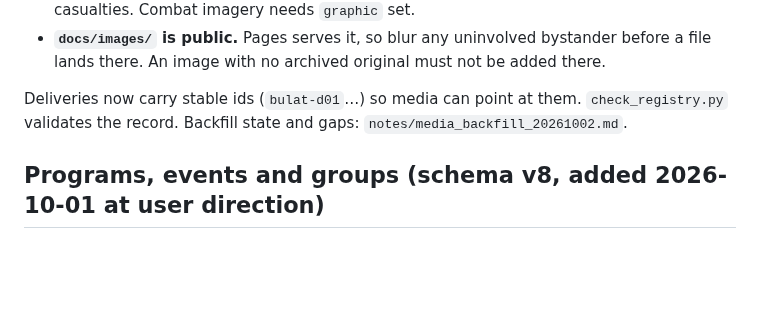
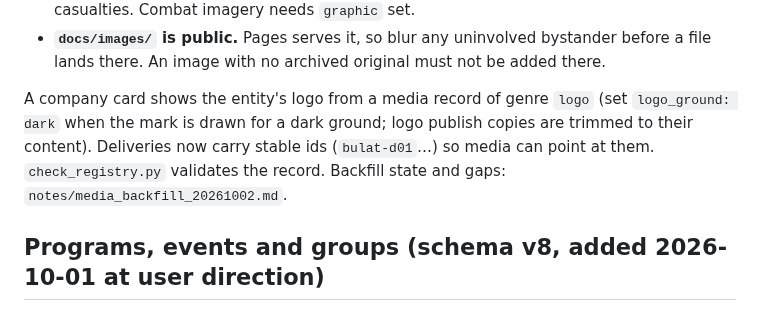
Before and after one commit to Amethyst-Deceiver2001/roymarket-investigation, a Markdown page: CLAUDE.md, the part around the change. GitHub-like rendering; blank space fills up the shorter version.

```diff
--- a/CLAUDE.md
+++ b/CLAUDE.md
@@ -429,7 +429,7 @@ Rules (user, 2026-10-02):
 - **Graphic content (proposed default):** stills only, a content warning, nothing showing casualties. Combat imagery needs `graphic` set.
 - **`docs/images/` is public.** Pages serves it, so blur any uninvolved bystander before a file lands there. An image with no archived original must not be added there.
 
-Deliveries now carry stable ids (`bulat-d01`…) so media can point at them. `check_registry.py` validates the record. Backfill state and gaps: `notes/media_backfill_20261002.md`.
+A company card shows the entity's logo from a media record of genre `logo` (set `logo_ground: dark` when the mark is drawn for a dark ground; logo publish copies are trimmed to their content). Deliveries now carry stable ids (`bulat-d01`…) so media can point at them. `check_registry.py` validates the record. Backfill state and gaps: `notes/media_backfill_20261002.md`.
 
 ## Programs, events and groups (schema v8, added 2026-10-01 at user direction)
 
```
Also changed, not shown: notes/rebuild_plan.md (+13 -0 lines), exhibits/images/media/m0001.png (added), exhibits/images/media/m0002.jpg (added), exhibits/images/media/m0042.jpg (added), exhibits/images/media/m0063.jpg (deleted), 8 other files.
